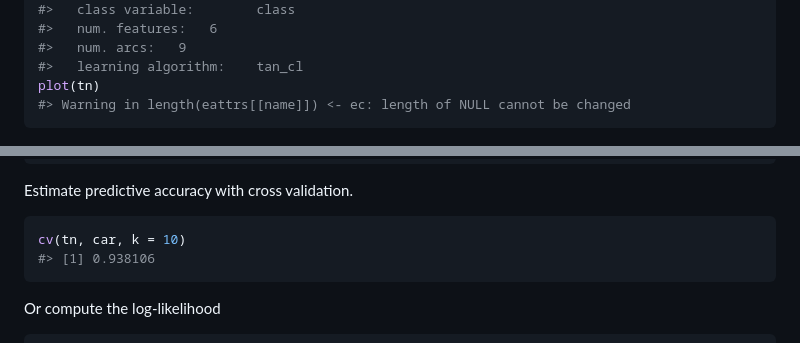
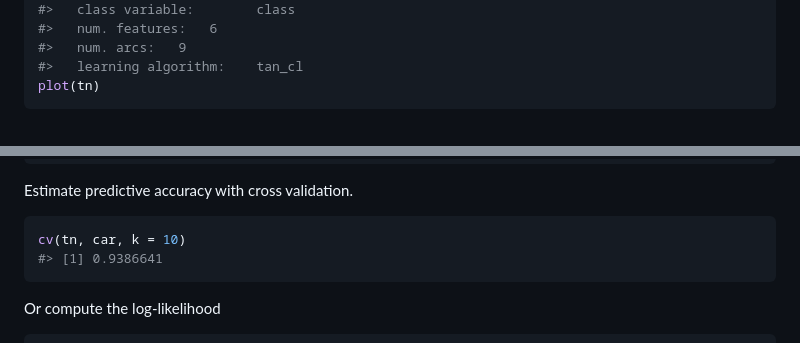
Before and after one commit to bmihaljevic/bnclassify, a Markdown page: README.md, 2 parts joined by grey strips. GitHub-like rendering.

````diff
--- a/README.md
+++ b/README.md
@@ -31,7 +31,6 @@ tn
 #>   num. arcs:   9
 #>   learning algorithm:    tan_cl
 plot(tn)
-#> Warning in length(eattrs[[name]]) <- ec: length of NULL cannot be changed
 ```
 
 ![](man/figures/README-unnamed-chunk-2-1.png)
@@ -60,7 +59,7 @@ Estimate predictive accuracy with cross validation.
 
 ``` r
 cv(tn, car, k = 10)
-#> [1] 0.938106
+#> [1] 0.9386641
 ```
 
 Or compute the log-likelihood
````
